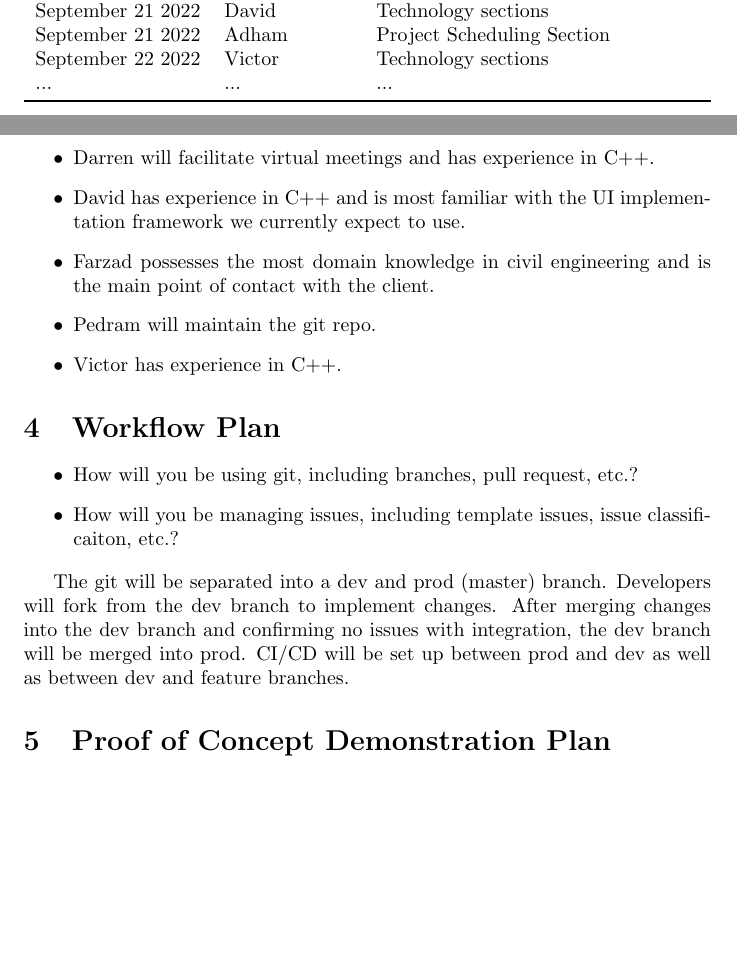
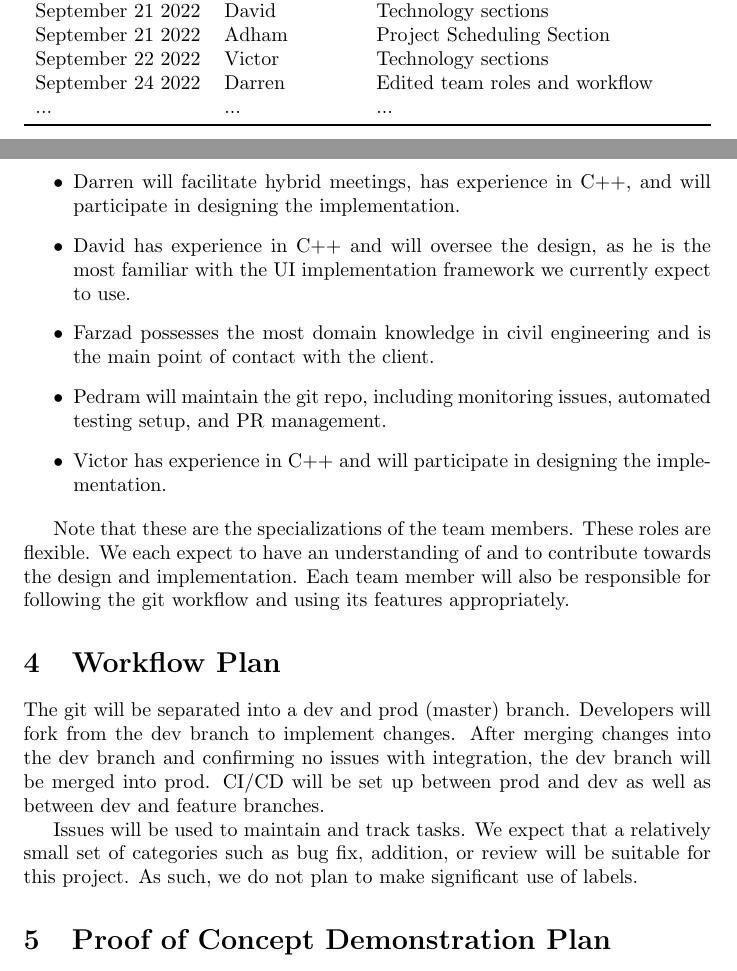
Before and after one commit to agentvv/MTOBridge, a LaTeX document (docs/DevelopmentPlan/DevelopmentPlan.tex): two parts of pages 1 and 3 of 6, joined at a grey line, cut so that both start at the same text, the shorter picture padded with empty space. Compiled offline with pdfLaTeX.

Commit message:
expand team roles, workflow sections

```diff
--- a/docs/DevelopmentPlan/DevelopmentPlan.tex
+++ b/docs/DevelopmentPlan/DevelopmentPlan.tex
@@ -24,6 +24,7 @@ September 21 2022 & Darren & Team information sections\\
 September 21 2022 & David & Technology sections\\
 September 21 2022 & Adham & Project Scheduling Section\\
 September 22 2022 & Victor & Technology sections\\
+September 24 2022 & Darren & Edited team roles and workflow\\
 ... & ... & ...\\
 \bottomrule
 \end{tabularx}
@@ -51,22 +52,20 @@ The team will communicate with the client via email and Zoom calls. Team members
 
 \begin{itemize}
 	\item Adham will act as team leader and chair meetings.
-	\item Darren will facilitate virtual meetings and has experience in C++.
-	\item David has experience in C++ and is most familiar with the UI implementation framework we currently expect to use.
+	\item Darren will facilitate hybrid meetings, has experience in C++, and will participate in designing the implementation.
+	\item David has experience in C++ and will oversee the design, as he is the most familiar with the UI implementation framework we currently expect to use.
 	\item Farzad possesses the most domain knowledge in civil engineering and is the main point of contact with the client.
-	\item Pedram will maintain the git repo.
-	\item Victor has experience in C++.
+	\item Pedram will maintain the git repo, including monitoring issues, automated testing setup, and PR management.
+	\item Victor has experience in C++ and will participate in designing the implementation.
 \end{itemize}
+
+Note that these are the specializations of the team members. These roles are flexible. We each expect to have an understanding of and to contribute towards the design and implementation. Each team member will also be responsible for following the git workflow and using its features appropriately.
 
 \section{Workflow Plan}
 
-\begin{itemize}
-	\item How will you be using git, including branches, pull request, etc.?
-	\item How will you be managing issues, including template issues, issue
-	classificaiton, etc.?
-\end{itemize}
+The git will be separated into a dev and prod (master) branch. Developers will fork from the dev branch to implement changes. After merging changes into the dev branch and confirming no issues with integration, the dev branch will be merged into prod. CI/CD will be set up between prod and dev as well as between dev and feature branches.
 
-The git will be separated into a dev and prod (master) branch. Developers will fork from the dev branch to implement changes. After merging changes into the dev branch and confirming no issues with integration, the dev branch will be merged into prod. CI/CD will be set up between prod and dev as well as between dev and feature branches.
+Issues will be used to maintain and track tasks. We expect that a relatively small set of categories such as bug fix, addition, or review will be suitable for this project. As such, we do not plan to make significant use of labels.
 
 \section{Proof of Concept Demonstration Plan}
 
```
Also changed, not shown: docs/DevelopmentPlan/DevelopmentPlan.pdf.
